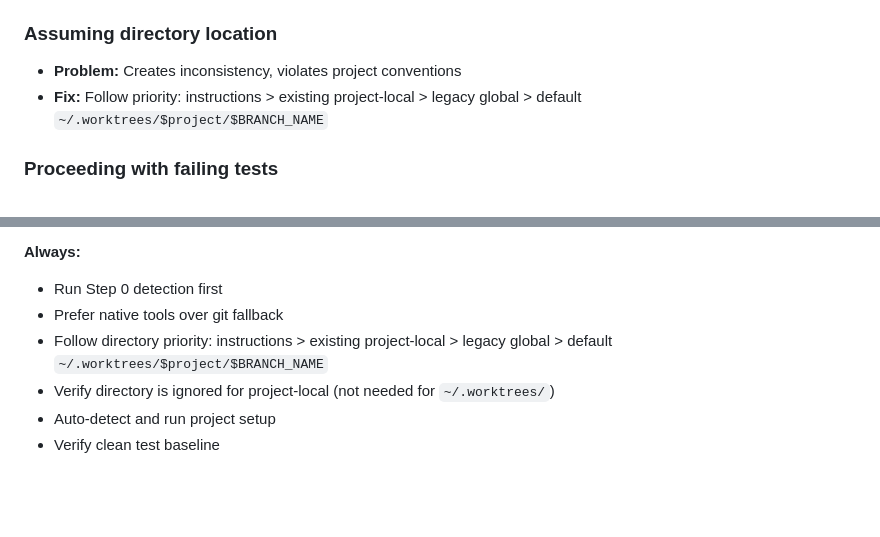
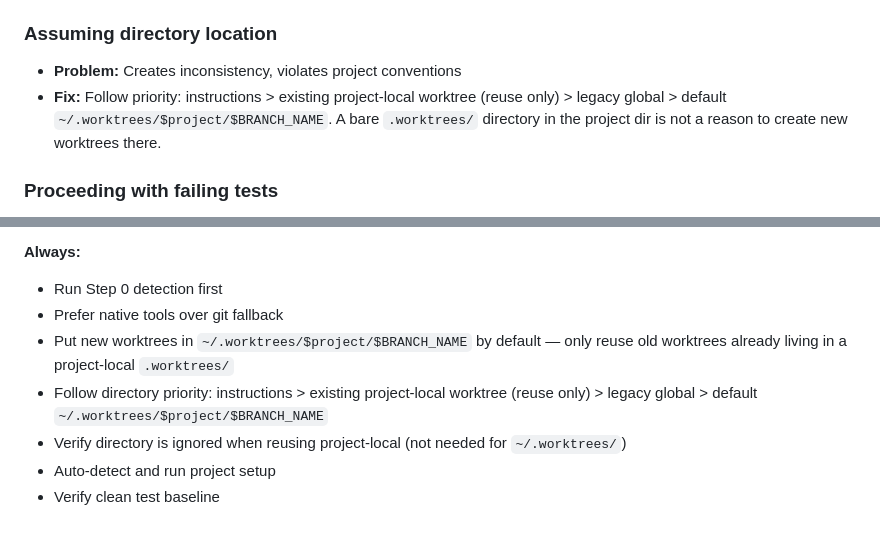
Before and after one commit to joegoldin/agent-skills, a Markdown page: skills/using-git-worktrees/SKILL.md, 2 parts joined by grey strips. Drawn GitHub-style; blank space fills up the shorter version.

```diff
--- a/skills/using-git-worktrees/SKILL.md
+++ b/skills/using-git-worktrees/SKILL.md
@@ -188,7 +189,7 @@ Ready to implement <feature-name>
 ### Assuming directory location
 
 - **Problem:** Creates inconsistency, violates project conventions
-- **Fix:** Follow priority: instructions > existing project-local > legacy global > default `~/.worktrees/$project/$BRANCH_NAME`
+- **Fix:** Follow priority: instructions > existing project-local worktree (reuse only) > legacy global > default `~/.worktrees/$project/$BRANCH_NAME`. A bare `.worktrees/` directory in the project dir is not a reason to create new worktrees there.
 
 ### Proceeding with failing tests
 
@@ -208,7 +209,8 @@ Ready to implement <feature-name>
 **Always:**
 - Run Step 0 detection first
 - Prefer native tools over git fallback
-- Follow directory priority: instructions > existing project-local > legacy global > default `~/.worktrees/$project/$BRANCH_NAME`
-- Verify directory is ignored for project-local (not needed for `~/.worktrees/`)
+- Put new worktrees in `~/.worktrees/$project/$BRANCH_NAME` by default — only reuse old worktrees already living in a project-local `.worktrees/`
+- Follow directory priority: instructions > existing project-local worktree (reuse only) > legacy global > default `~/.worktrees/$project/$BRANCH_NAME`
+- Verify directory is ignored when reusing project-local (not needed for `~/.worktrees/`)
 - Auto-detect and run project setup
 - Verify clean test baseline
```
Also changed, not shown: other parts of skills/using-git-worktrees/SKILL.md (+15 -14 lines).
